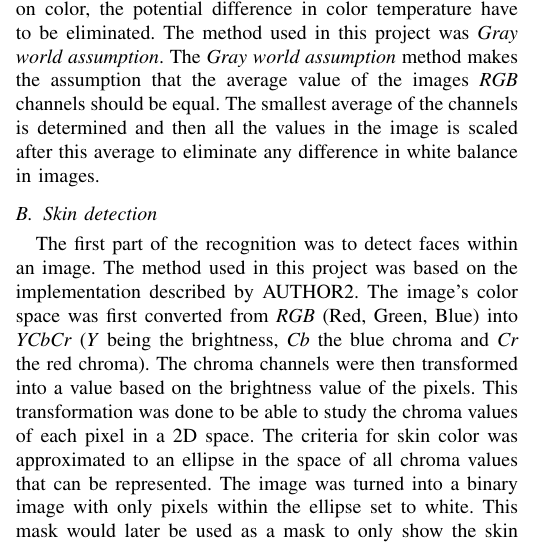
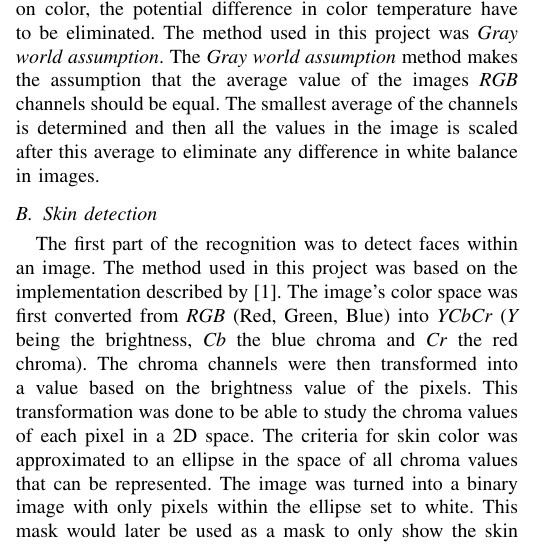
Before and after one commit to klaseskilson/TNM034-facial-recognition, a LaTeX paper (report/report.tex, which reads report/methodology.tex): part of one column of page 1 of 7, cut so that both start at the same text. Compiled offline with pdfLaTeX.

Commit message:
Fix reference in methodology

```diff
--- a/report/methodology.tex
+++ b/report/methodology.tex
@@ -27,7 +27,7 @@ to eliminate any difference in white balance in images.
 \subsection{Skin detection}
 The first part of the recognition was to detect faces within an image. The
 method used in this project was based on the implementation described by
-AUTHOR2. The image’s color space was first converted from \emph{RGB} (Red,
+\cite{facedetection}. The image’s color space was first converted from \emph{RGB} (Red,
 Green, Blue) into \emph{YCbCr} (\emph{Y} being the brightness, \emph{Cb} the
 blue chroma and \emph{Cr} the red chroma). The chroma channels were then
 transformed into a value based on the brightness value of the pixels. This
```
